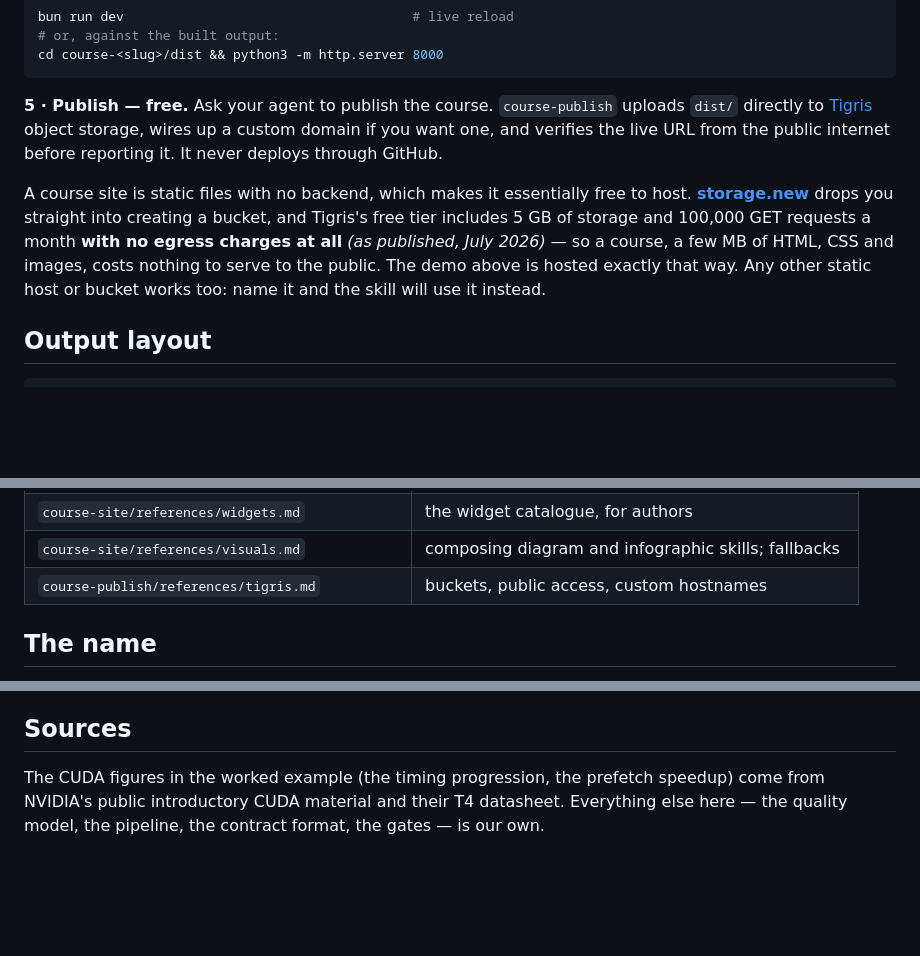
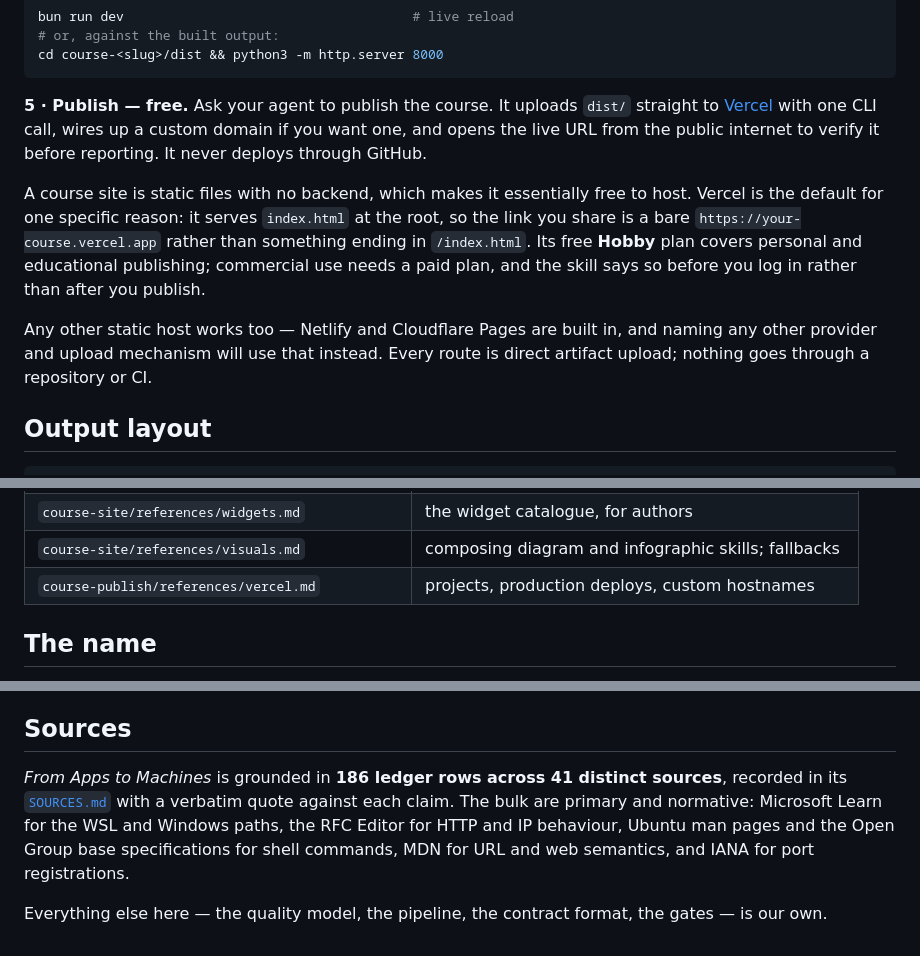
Before and after one commit to colinmollenhour/witherspoon, a Markdown page: README.md, 3 parts joined by grey strips. Rendered like a GitHub page; blank space fills up the shorter version.

````diff
--- a/README.md
+++ b/README.md
@@ -116,17 +116,19 @@ bun run dev                                     # live reload
 cd course-<slug>/dist && python3 -m http.server 8000
 ```
 
-**5 · Publish — free.** Ask your agent to publish the course. `course-publish` uploads `dist/`
-directly to [Tigris](https://storage.new) object storage, wires up a custom domain if you want one,
-and verifies the live URL from the public internet before reporting it. It never deploys through
-GitHub.
+**5 · Publish — free.** Ask your agent to publish the course. It uploads `dist/` straight to
+[Vercel](https://vercel.com) with one CLI call, wires up a custom domain if you want one, and opens
+the live URL from the public internet to verify it before reporting. It never deploys through GitHub.
 
-A course site is static files with no backend, which makes it essentially free to host.
-**[storage.new](https://storage.new)** drops you straight into creating a bucket, and Tigris's free
-tier includes 5 GB of storage and 100,000 GET requests a month **with no egress charges at all**
-*(as published, July 2026)* — so a course, a few MB of HTML, CSS and images, costs nothing to serve
-to the public. The demo above is hosted exactly that way. Any other static host or bucket works too:
-name it and the skill will use it instead.
+A course site is static files with no backend, which makes it essentially free to host. Vercel is the
+default for one specific reason: it serves `index.html` at the root, so the link you share is a bare
+`https://your-course.vercel.app` rather than something ending in `/index.html`. Its free **Hobby**
+plan covers personal and educational publishing; commercial use needs a paid plan, and the skill says
+so before you log in rather than after you publish.
+
+Any other static host works too — Netlify and Cloudflare Pages are built in, and naming any other
+provider and upload mechanism will use that instead. Every route is direct artifact upload; nothing
+goes through a repository or CI.
 
 ## Output layout
 
@@ -308,7 +310,7 @@ that browser. The architecture can verify nothing, so the page never implies it
 | `course-site/references/build-gates.md` | what each of S1–S15 means |
 | `course-site/references/widgets.md` | the widget catalogue, for authors |
 | `course-site/references/visuals.md` | composing diagram and infographic skills; fallbacks |
-| `course-publish/references/tigris.md` | buckets, public access, custom hostnames |
+| `course-publish/references/vercel.md` | projects, production deploys, custom hostnames |
 
 ## The name
 
@@ -344,6 +346,10 @@ licenses the course under the GPL than writing an essay in a GPL editor does.
 
 ## Sources
 
-The CUDA figures in the worked example (the timing progression, the prefetch speedup) come from
-NVIDIA's public introductory CUDA material and their T4 datasheet. Everything else here — the
-quality model, the pipeline, the contract format, the gates — is our own.
+*From Apps to Machines* is grounded in **186 ledger rows across 41 distinct sources**, recorded in
+its [`SOURCES.md`](course-from-apps-to-machines/SOURCES.md) with a verbatim quote against each claim.
+The bulk are primary and normative: Microsoft Learn for the WSL and Windows paths, the RFC Editor for
+HTTP and IP behaviour, Ubuntu man pages and the Open Group base specifications for shell commands,
+MDN for URL and web semantics, and IANA for port registrations.
+
+Everything else here — the quality model, the pipeline, the contract format, the gates — is our own.
````
Also changed, not shown: 1 other file.
